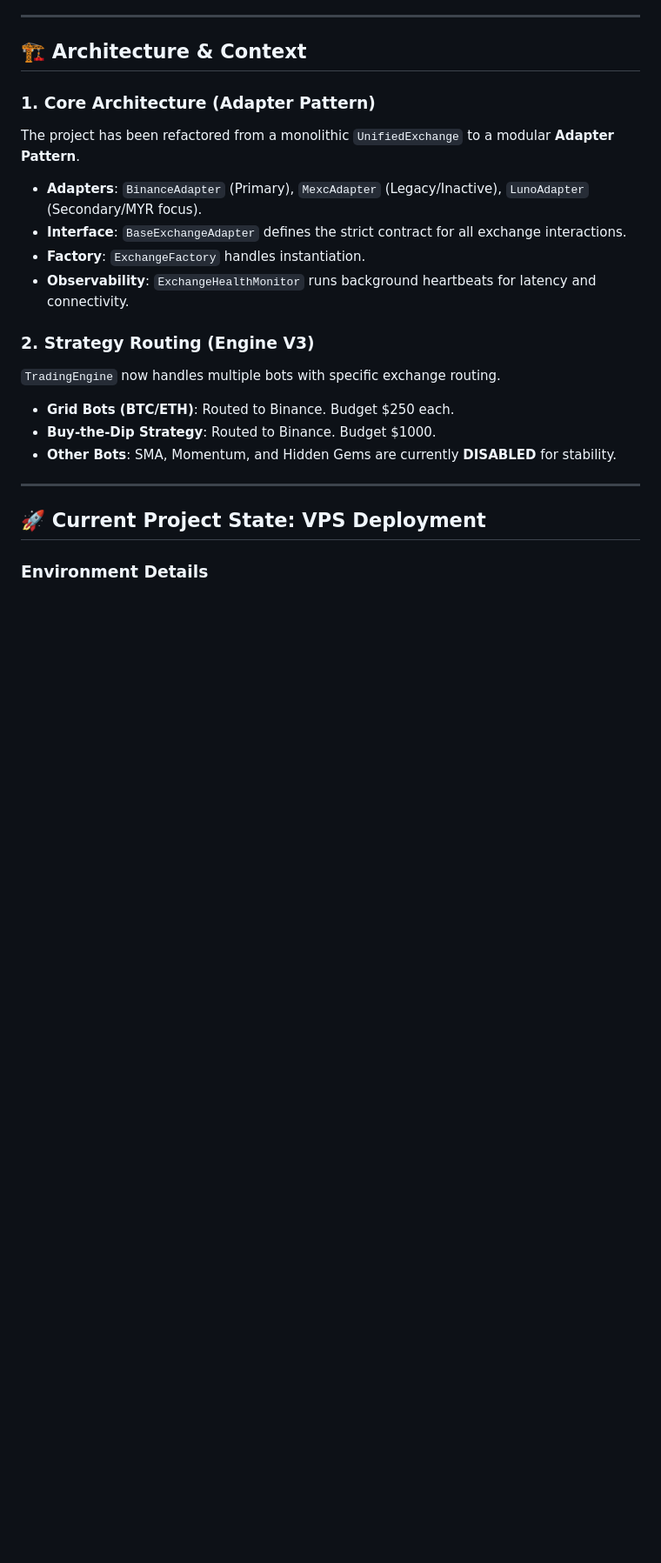
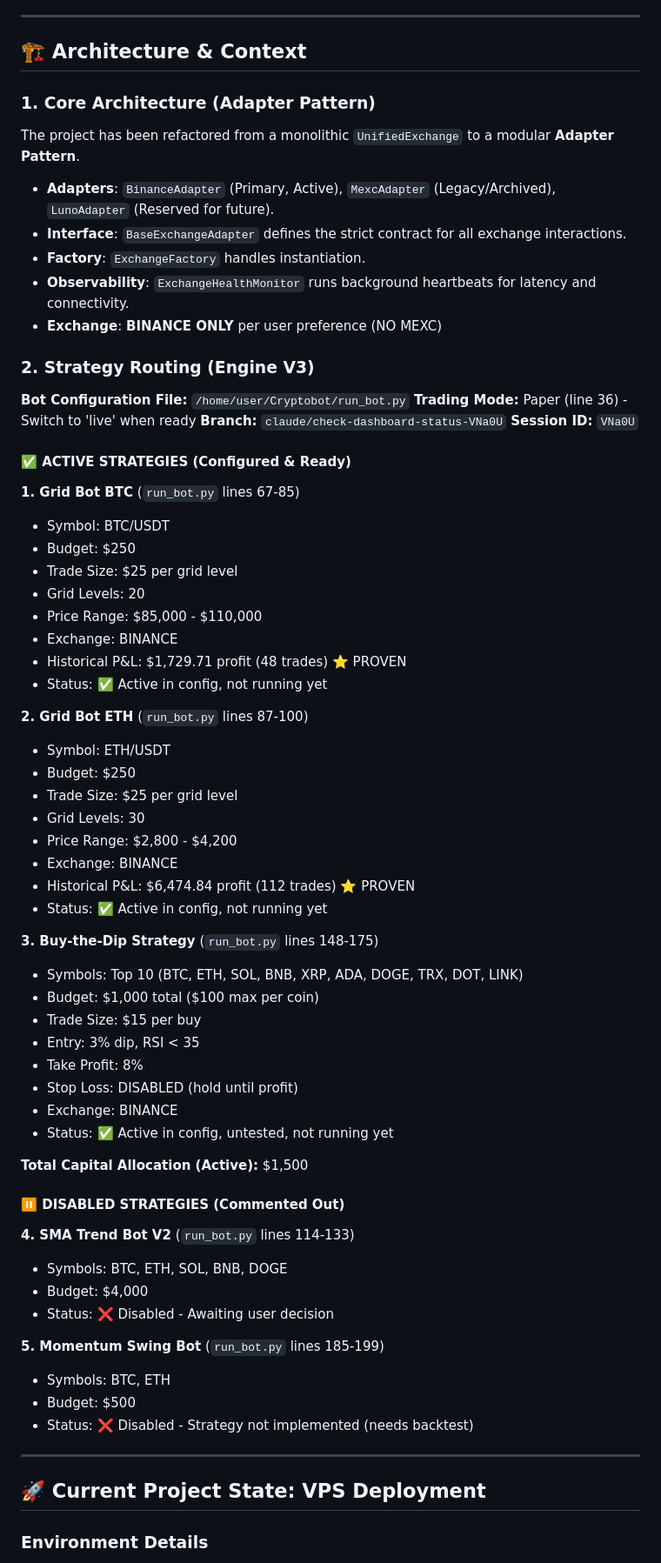
Before and after one commit to BratAIExplorer/Cryptobot, a Markdown page: docs/AI_HANDOVER.md, the part around one of its changes. Shown at 87% size. Rendered like a GitHub page; blank space fills up the shorter version.

```diff
--- a/docs/AI_HANDOVER.md
+++ b/docs/AI_HANDOVER.md
@@ -10,16 +10,64 @@
 
 ### 1. Core Architecture (Adapter Pattern)
 The project has been refactored from a monolithic `UnifiedExchange` to a modular **Adapter Pattern**.
-- **Adapters**: `BinanceAdapter` (Primary), `MexcAdapter` (Legacy/Inactive), `LunoAdapter` (Secondary/MYR focus).
+- **Adapters**: `BinanceAdapter` (Primary, Active), `MexcAdapter` (Legacy/Archived), `LunoAdapter` (Reserved for future).
 - **Interface**: `BaseExchangeAdapter` defines the strict contract for all exchange interactions.
 - **Factory**: `ExchangeFactory` handles instantiation.
 - **Observability**: `ExchangeHealthMonitor` runs background heartbeats for latency and connectivity.
+- **Exchange**: **BINANCE ONLY** per user preference (NO MEXC)
 
 ### 2. Strategy Routing (Engine V3)
-`TradingEngine` now handles multiple bots with specific exchange routing.
-- **Grid Bots (BTC/ETH)**: Routed to Binance. Budget $250 each.
-- **Buy-the-Dip Strategy**: Routed to Binance. Budget $1000.
-- **Other Bots**: SMA, Momentum, and Hidden Gems are currently **DISABLED** for stability.
+
+**Bot Configuration File:** `/home/user/Cryptobot/run_bot.py`
+**Trading Mode:** Paper (line 36) - Switch to 'live' when ready
+**Branch:** `claude/check-dashboard-status-VNa0U`
+**Session ID:** `VNa0U`
+
+#### ✅ **ACTIVE STRATEGIES** (Configured & Ready)
+
+**1. Grid Bot BTC** (`run_bot.py` lines 67-85)
+- Symbol: BTC/USDT
+- Budget: $250
+- Trade Size: $25 per grid level
+- Grid Levels: 20
+- Price Range: $85,000 - $110,000
+- Exchange: BINANCE
+- Historical P&L: $1,729.71 profit (48 trades) ⭐ PROVEN
+- Status: ✅ Active in config, not running yet
+
+**2. Grid Bot ETH** (`run_bot.py` lines 87-100)
+- Symbol: ETH/USDT
+- Budget: $250
+- Trade Size: $25 per grid level
+- Grid Levels: 30
+- Price Range: $2,800 - $4,200
+- Exchange: BINANCE
+- Historical P&L: $6,474.84 profit (112 trades) ⭐ PROVEN
+- Status: ✅ Active in config, not running yet
+
+**3. Buy-the-Dip Strategy** (`run_bot.py` lines 148-175)
+- Symbols: Top 10 (BTC, ETH, SOL, BNB, XRP, ADA, DOGE, TRX, DOT, LINK)
+- Budget: $1,000 total ($100 max per coin)
+- Trade Size: $15 per buy
+- Entry: 3% dip, RSI < 35
+- Take Profit: 8%
+- Stop Loss: DISABLED (hold until profit)
+- Exchange: BINANCE
+- Status: ✅ Active in config, untested, not running yet
+
+**Total Capital Allocation (Active):** $1,500
+
+#### ⏸️ **DISABLED STRATEGIES** (Commented Out)
+
+**4. SMA Trend Bot V2** (`run_bot.py` lines 114-133)
+- Symbols: BTC, ETH, SOL, BNB, DOGE
+- Budget: $4,000
+- Status: ❌ Disabled - Awaiting user decision
+
+**5. Momentum Swing Bot** (`run_bot.py` lines 185-199)
+- Symbols: BTC, ETH
+- Budget: $500
+- Status: ❌ Disabled - Strategy not implemented (needs backtest)
 
 ---
 
```
Also changed, not shown: other parts of docs/AI_HANDOVER.md (+19 -6 lines), BOT_STATUS_REPORT.md (added, +422 -0 lines).
